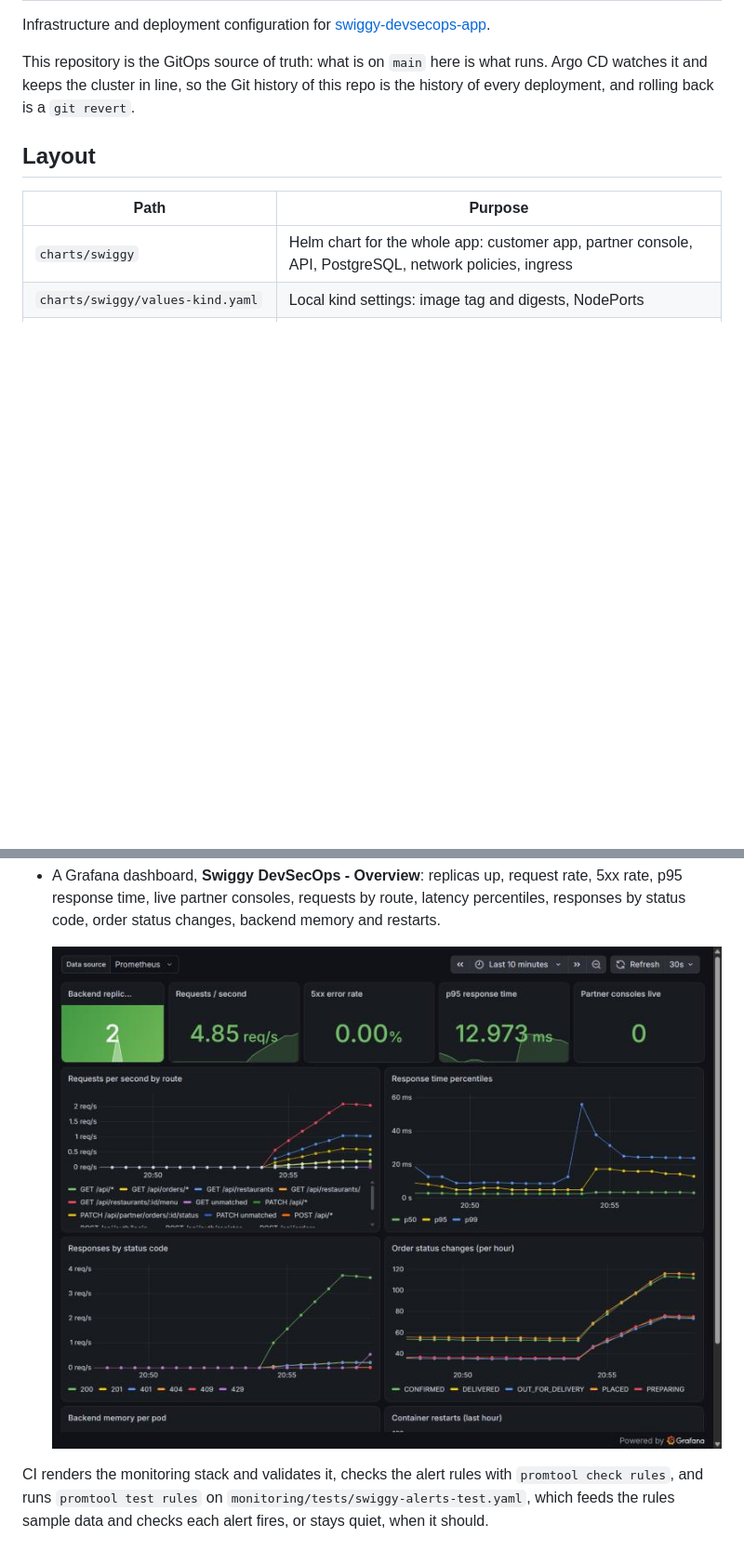
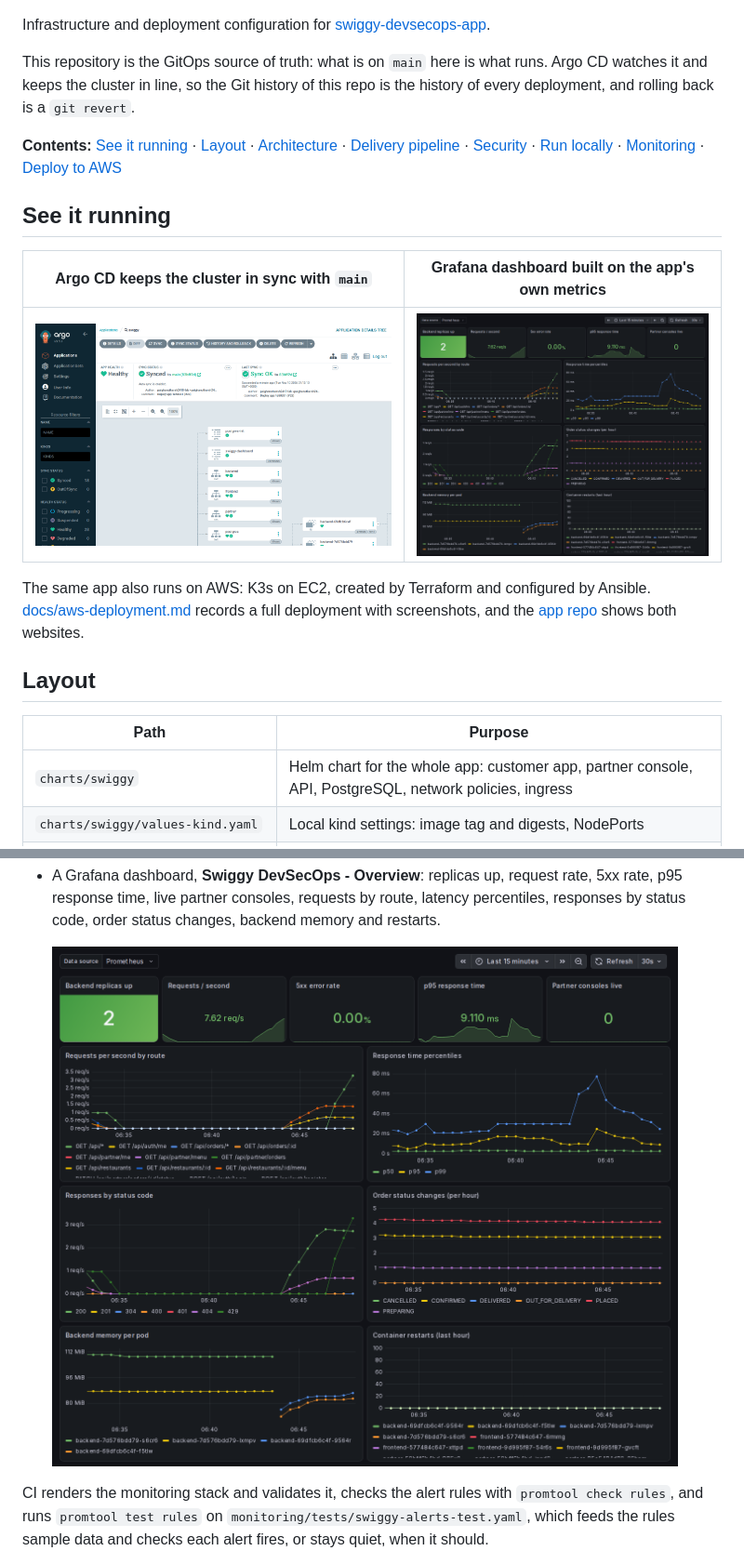
Before and after one commit to paighanutkarsh2410-lab/swiggy-devsecops-infra, a Markdown page: README.md, 2 parts joined by grey strips. Shown at 93% size. Rendered like a GitHub page; pictures changed too: docs/images/argocd-app.png (added), docs/images/grafana-dashboard.png (added), docs/images/grafana-overview.jpg (deleted); blank space fills up the shorter version.

```diff
--- a/README.md
+++ b/README.md
@@ -3,6 +9,16 @@
 Infrastructure and deployment configuration for [swiggy-devsecops-app](https://github.com/paighanutkarsh2410-lab/swiggy-devsecops-app).
 
 This repository is the GitOps source of truth: what is on `main` here is what runs. Argo CD watches it and keeps the cluster in line, so the Git history of this repo is the history of every deployment, and rolling back is a `git revert`.
+
+**Contents:** [See it running](#see-it-running) · [Layout](#layout) · [Architecture](#architecture) · [Delivery pipeline](#delivery-pipeline) · [Security](#security) · [Run locally](#run-locally) · [Monitoring](#monitoring) · [Deploy to AWS](#deploy-to-aws)
+
+## See it running
+
+| Argo CD keeps the cluster in sync with `main` | Grafana dashboard built on the app's own metrics |
+|---|---|
+| ![Argo CD application tree: Synced and Healthy](docs/images/argocd-app.png) | ![Grafana dashboard with live traffic](docs/images/grafana-dashboard.png) |
+
+The same app also runs on AWS: K3s on EC2, created by Terraform and configured by Ansible. [docs/aws-deployment.md](docs/aws-deployment.md) records a full deployment with screenshots, and the [app repo](https://github.com/paighanutkarsh2410-lab/swiggy-devsecops-app#screenshots) shows both websites.
 
 ## Layout
 
@@ -181,7 +197,7 @@ While monitoring is on, the app's chart adds (on kind only):
 
 - A Grafana dashboard, **Swiggy DevSecOps - Overview**: replicas up, request rate, 5xx rate, p95 response time, live partner consoles, requests by route, latency percentiles, responses by status code, order status changes, backend memory and restarts.
 
-  ![Grafana dashboard with live traffic on kind](docs/images/grafana-overview.jpg)
+  ![Grafana dashboard with live traffic on kind](docs/images/grafana-dashboard.png)
 
 CI renders the monitoring stack and validates it, checks the alert rules with `promtool check rules`, and runs `promtool test rules` on `monitoring/tests/swiggy-alerts-test.yaml`, which feeds the rules sample data and checks each alert fires, or stays quiet, when it should.
 
```
Also changed, not shown: other parts of README.md (+7 -1 lines).
